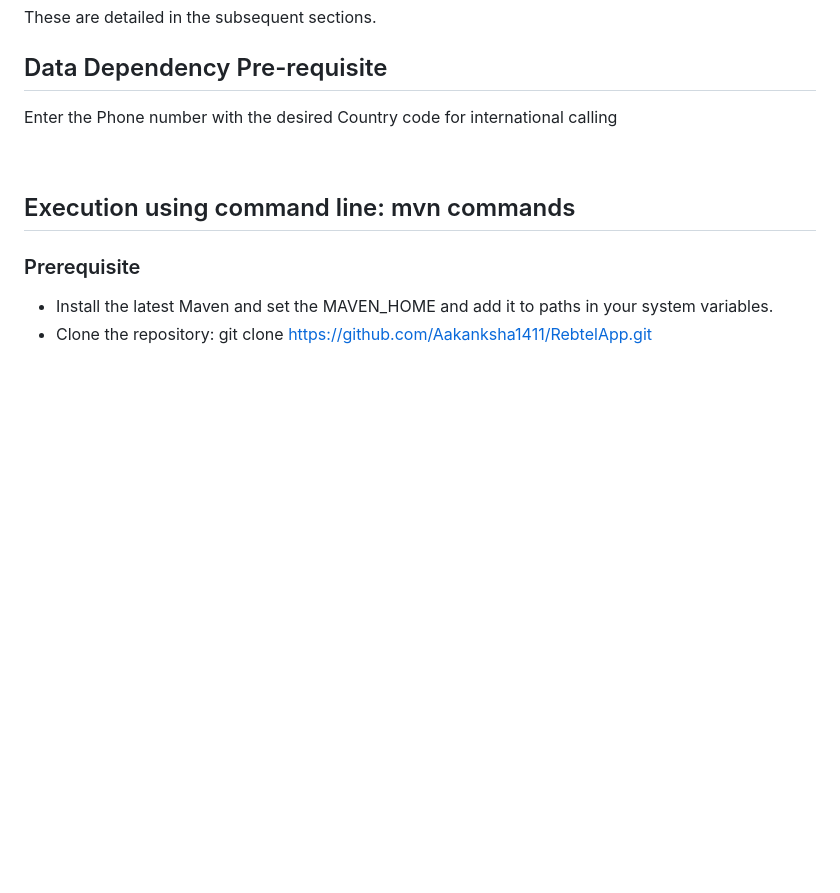
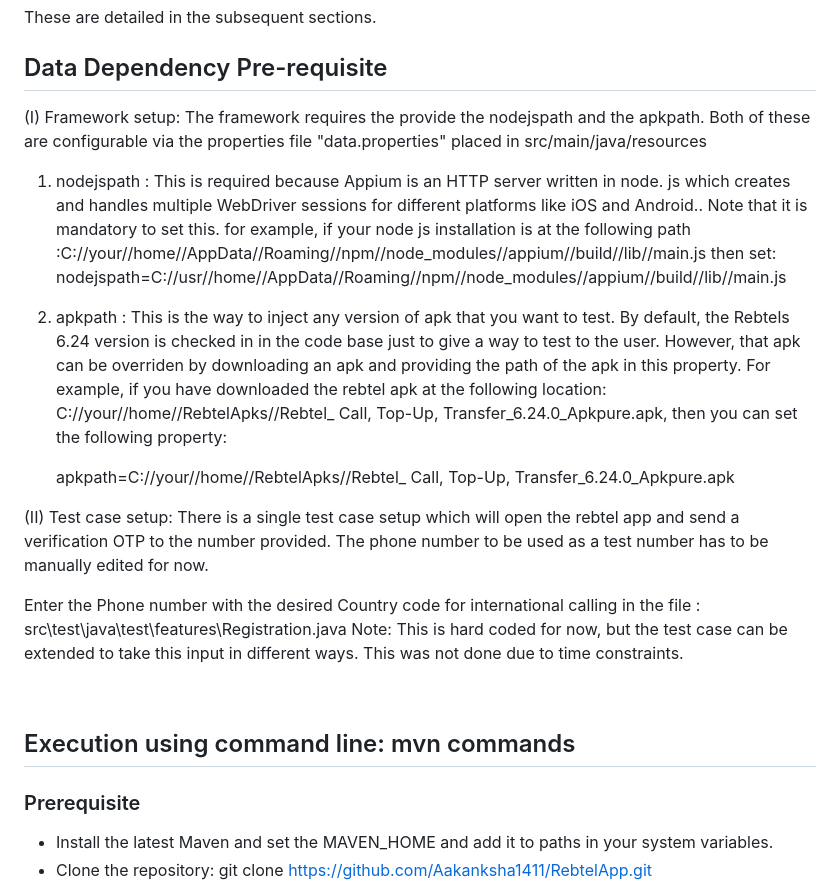
Before and after one commit to Aakanksha1411/RebtelApp, a Markdown page: README.md, the part around the change. Drawn GitHub-style; blank space fills up the shorter version.

```diff
--- a/README.md
+++ b/README.md
@@ -57,11 +57,28 @@ These are detailed in the subsequent sections.
 
 ## Data Dependency Pre-requisite
 
-Enter the Phone number with the desired Country code for international calling
+(I) Framework setup:
+The framework requires the provide the nodejspath and the apkpath. Both of these are configurable via the properties file "data.properties" placed in src/main/java/resources
+
+1) nodejspath : This is required because Appium is an HTTP server written in node. js which creates and handles multiple WebDriver sessions for different platforms like iOS and Android.. Note that it is mandatory to set this.
+   for example, if your node js installation is at the following path :C://your//home//AppData//Roaming//npm//node_modules//appium//build//lib//main.js
+   then set:
+   nodejspath=C://usr//home//AppData//Roaming//npm//node_modules//appium//build//lib//main.js
+
+2) apkpath : This is the way to inject any version of apk that you want to test. By default, the Rebtels 6.24 version is checked in in the code base just to give a way to
+   test to the user. However, that apk can be overriden by downloading an apk and providing the path of the apk in this property. For example, if you have downloaded the
+   rebtel apk at the following location: C://your//home//RebtelApks//Rebtel_ Call, Top-Up, Transfer_6.24.0_Apkpure.apk, then you can set the following property:
+
+   apkpath=C://your//home//RebtelApks//Rebtel_ Call, Top-Up, Transfer_6.24.0_Apkpure.apk
+
+(II) Test case setup:
+There is a single test case setup which will open the rebtel app and send a verification OTP to the number provided.
+The phone number to be used as a test number has to be manually edited for now.
+
+Enter the Phone number with the desired Country code for international calling in the file : src\test\java\test\features\Registration.java
+Note: This is hard coded for now, but the test case can be extended to take this input in different ways. This was not done due to time constraints.
 
 <br/>
-
-
 
 ## Execution using command line: mvn commands
 
```
